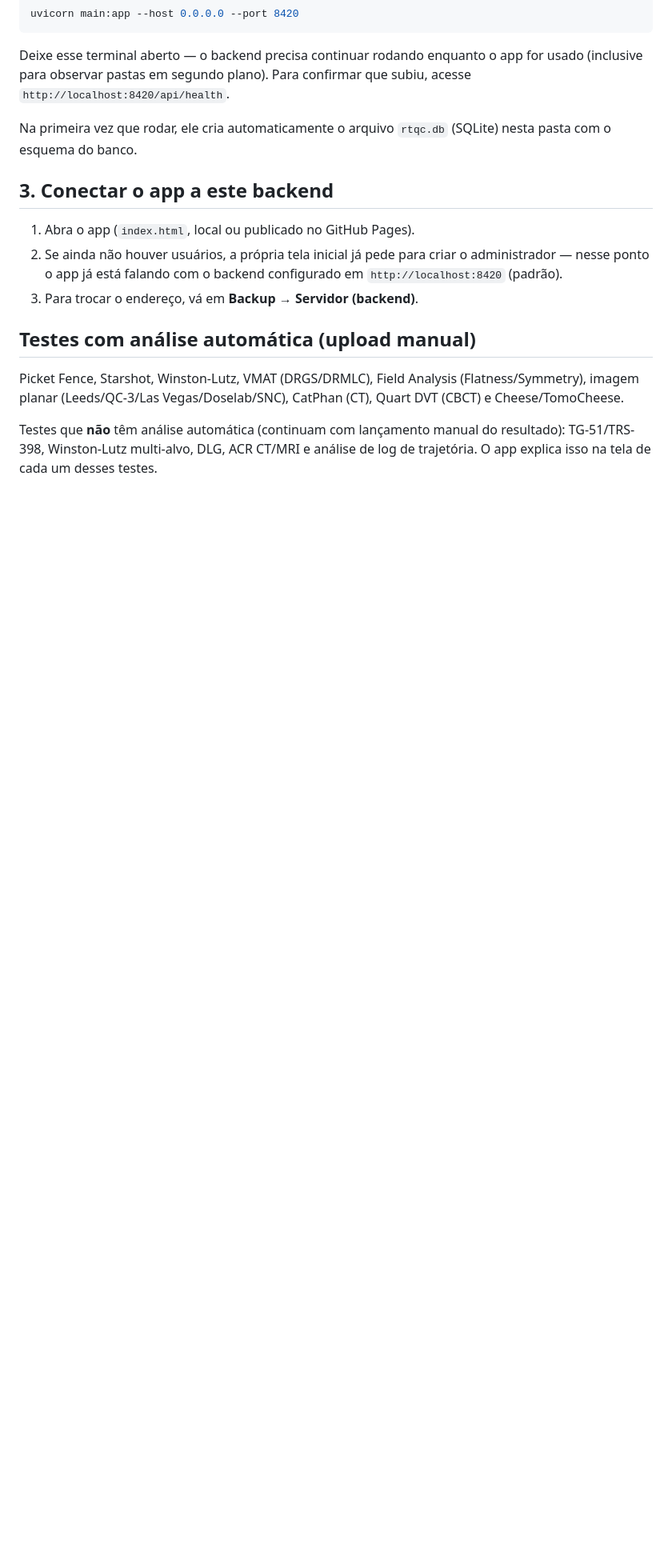
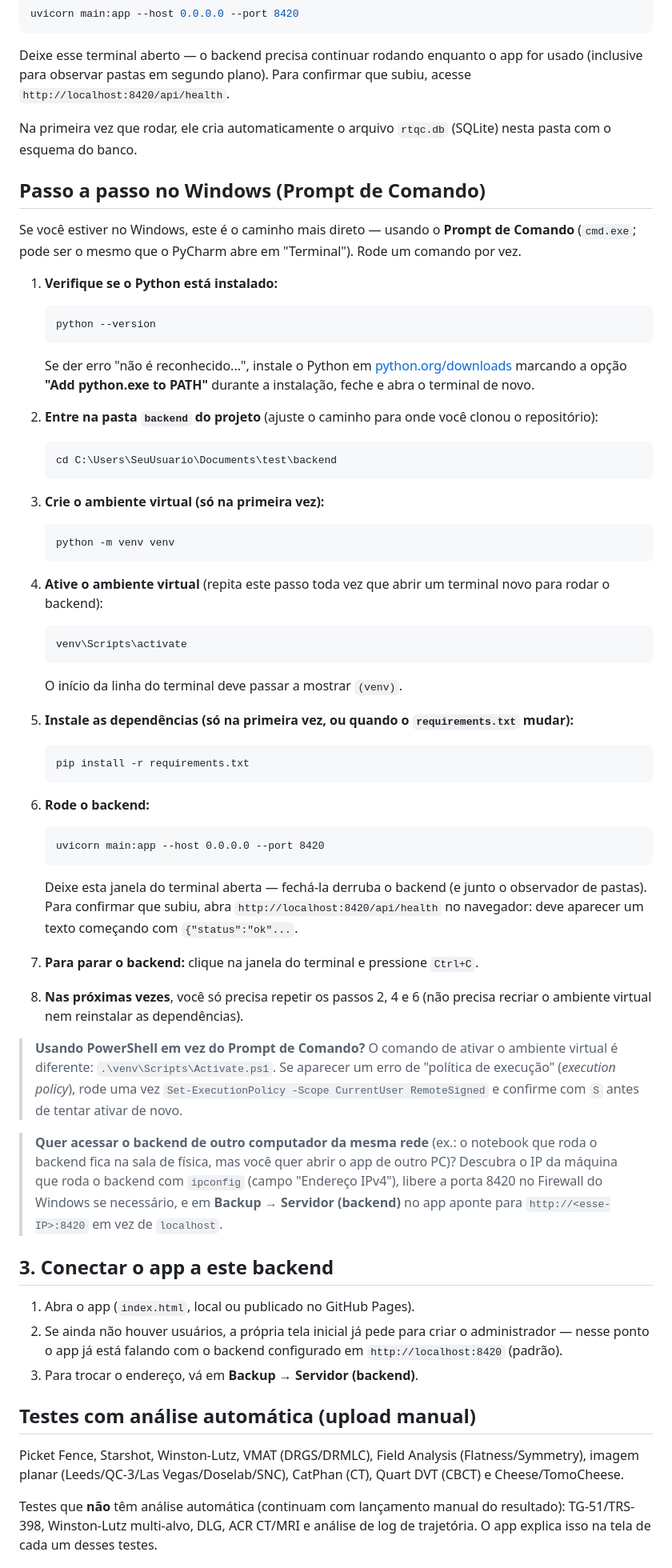
Before and after one commit to alissonhdc-lab/test, a Markdown page: backend/README.md, the part around the change. Shown at 80% size. Drawn GitHub-style; blank space fills up the shorter version.

Commit message:
docs: add step-by-step Windows terminal instructions to backend README
Adds a dedicated cmd.exe walkthrough (venv creation/activation, install,
run, health check, stop) plus notes for PowerShell's execution-policy
quirk and for reaching the backend from another PC on the same network.

Co-Authored-By: Claude Sonnet 5 <noreply@anthropic.com>
Claude-Session: https://claude.ai/code/session_01AUo9ZEjTRpYpireaXd2adV

````diff
--- a/backend/README.md
+++ b/backend/README.md
@@ -34,6 +34,82 @@ confirmar que subiu, acesse `http://localhost:8420/api/health`.
 
 Na primeira vez que rodar, ele cria automaticamente o arquivo `rtqc.db`
 (SQLite) nesta pasta com o esquema do banco.
+
+## Passo a passo no Windows (Prompt de Comando)
+
+Se você estiver no Windows, este é o caminho mais direto — usando o
+**Prompt de Comando** (`cmd.exe`; pode ser o mesmo que o PyCharm abre em
+"Terminal"). Rode um comando por vez.
+
+1. **Verifique se o Python está instalado:**
+
+   ```bat
+   python --version
+   ```
+
+   Se der erro "não é reconhecido...", instale o Python em
+   [python.org/downloads](https://www.python.org/downloads/) marcando a
+   opção **"Add python.exe to PATH"** durante a instalação, feche e abra o
+   terminal de novo.
+
+2. **Entre na pasta `backend` do projeto** (ajuste o caminho para onde você
+   clonou o repositório):
+
+   ```bat
+   cd C:\Users\SeuUsuario\Documents\test\backend
+   ```
+
+3. **Crie o ambiente virtual (só na primeira vez):**
+
+   ```bat
+   python -m venv venv
+   ```
+
+4. **Ative o ambiente virtual** (repita este passo toda vez que abrir um
+   terminal novo para rodar o backend):
+
+   ```bat
+   venv\Scripts\activate
+   ```
+
+   O início da linha do terminal deve passar a mostrar `(venv)`.
+
+5. **Instale as dependências (só na primeira vez, ou quando o
+   `requirements.txt` mudar):**
+
+   ```bat
+   pip install -r requirements.txt
+   ```
+
+6. **Rode o backend:**
+
+   ```bat
+   uvicorn main:app --host 0.0.0.0 --port 8420
+   ```
+
+   Deixe esta janela do terminal aberta — fechá-la derruba o backend (e
+   junto o observador de pastas). Para confirmar que subiu, abra
+   `http://localhost:8420/api/health` no navegador: deve aparecer um texto
+   começando com `{"status":"ok"...`.
+
+7. **Para parar o backend:** clique na janela do terminal e pressione
+   `Ctrl+C`.
+
+8. **Nas próximas vezes**, você só precisa repetir os passos 2, 4 e 6 (não
+   precisa recriar o ambiente virtual nem reinstalar as dependências).
+
+> **Usando PowerShell em vez do Prompt de Comando?** O comando de ativar o
+> ambiente virtual é diferente: `.\venv\Scripts\Activate.ps1`. Se aparecer
+> um erro de "política de execução" (*execution policy*), rode uma vez
+> `Set-ExecutionPolicy -Scope CurrentUser RemoteSigned` e confirme com `S`
+> antes de tentar ativar de novo.
+
+> **Quer acessar o backend de outro computador da mesma rede** (ex.: o
+> notebook que roda o backend fica na sala de física, mas você quer abrir
+> o app de outro PC)? Descubra o IP da máquina que roda o backend com
+> `ipconfig` (campo "Endereço IPv4"), libere a porta 8420 no Firewall do
+> Windows se necessário, e em **Backup → Servidor (backend)** no app
+> aponte para `http://<esse-IP>:8420` em vez de `localhost`.
 
 ## 3. Conectar o app a este backend
 
````
